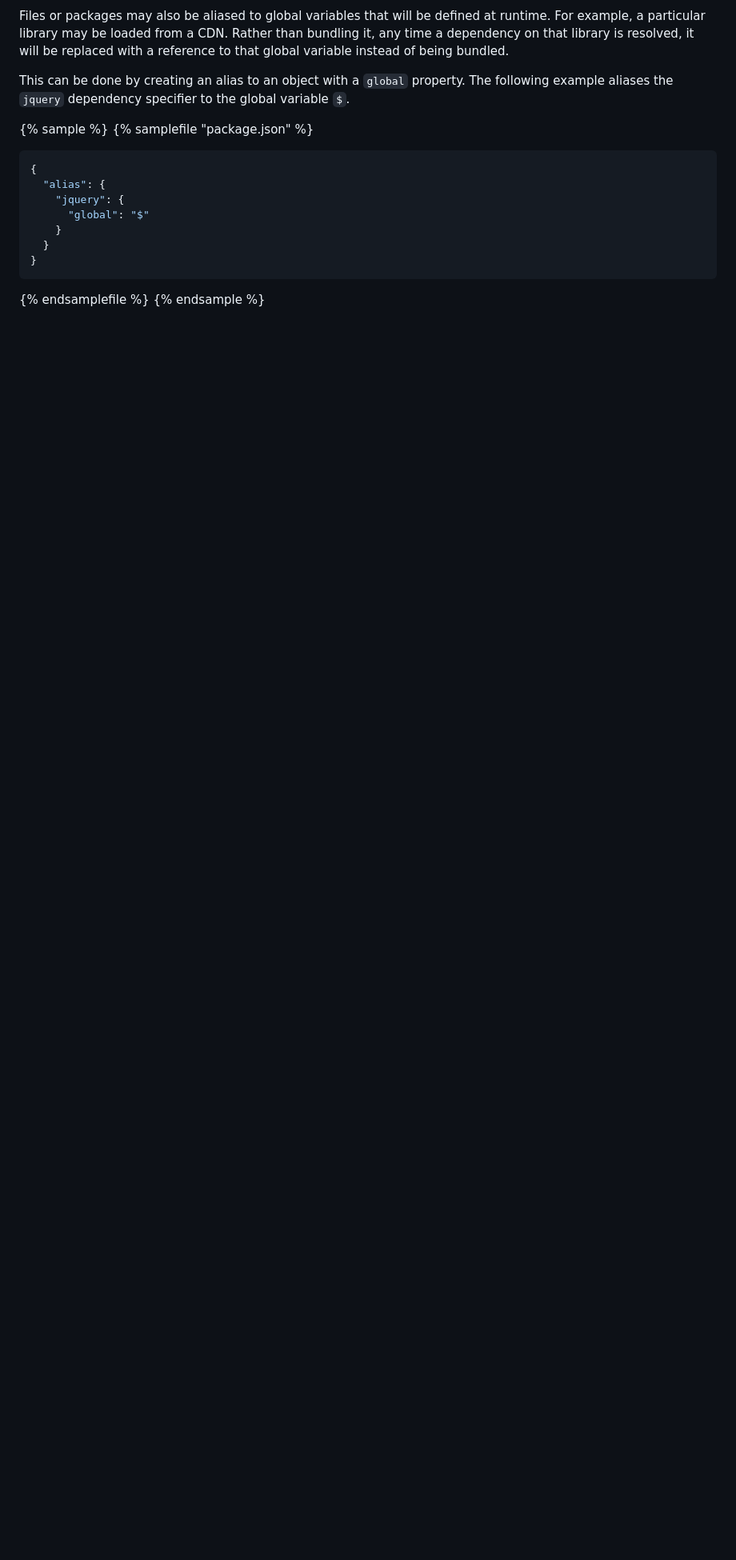
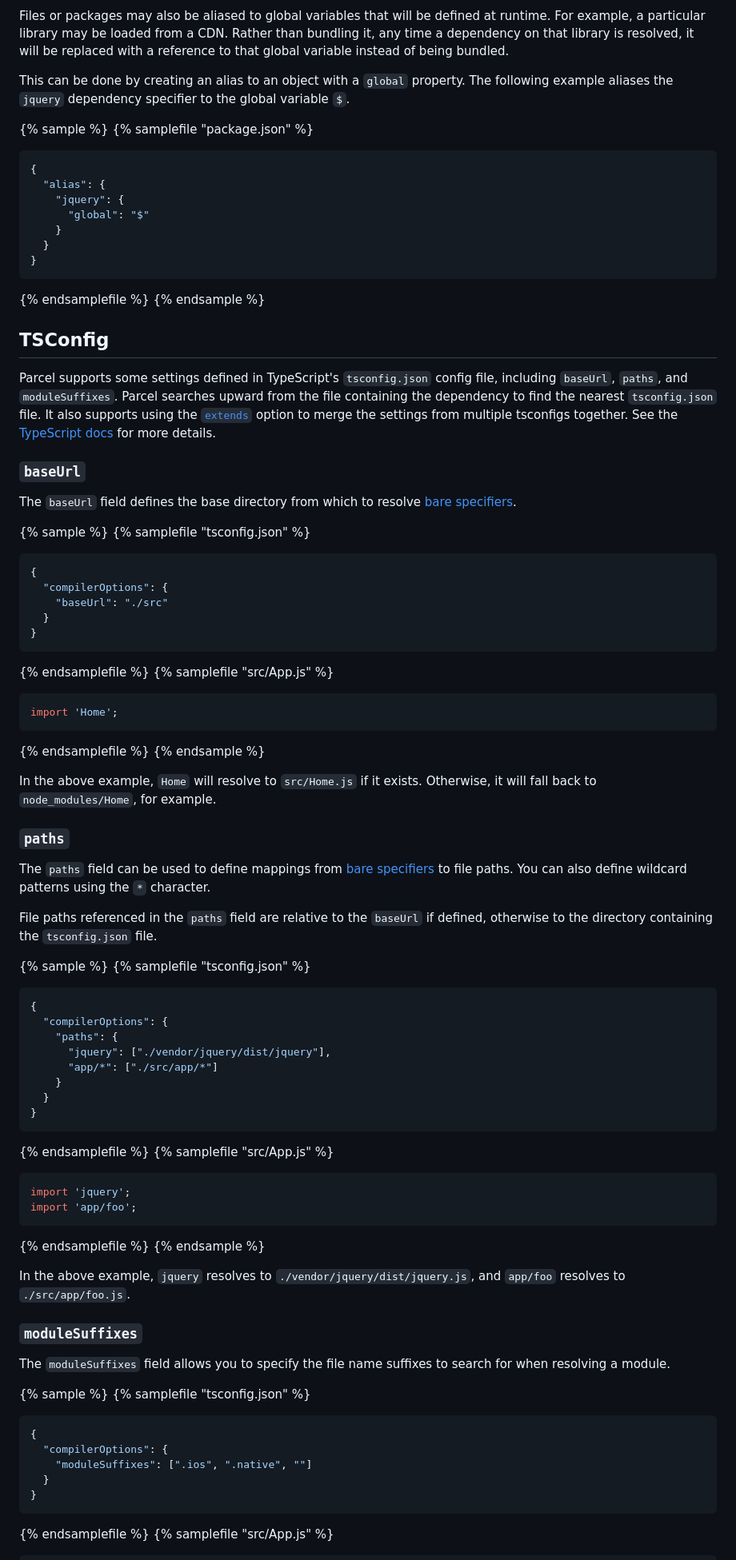
Before and after one commit to parcel-bundler/website, a Markdown page: src/features/dependency-resolution.md, the part around one of its changes. Shown at 80% size. GitHub-like rendering; blank space fills up the shorter version.

Commit message:
Document tsconfig features.

````diff
--- a/src/features/dependency-resolution.md
+++ b/src/features/dependency-resolution.md
@@ -610,3 +610,85 @@ This can be done by creating an alias to an object with a `global` property. The
 {% endsamplefile %}
 {% endsample %}
 
+## TSConfig
+
+Parcel supports some settings defined in TypeScript's `tsconfig.json` config file, including `baseUrl`, `paths`, and `moduleSuffixes`. Parcel searches upward from the file containing the dependency to find the nearest `tsconfig.json` file. It also supports using the [`extends`](https://www.typescriptlang.org/tsconfig#extends) option to merge the settings from multiple tsconfigs together. See the [TypeScript docs](https://www.typescriptlang.org/tsconfig) for more details.
+
+### `baseUrl`
+
+The `baseUrl` field defines the base directory from which to resolve [bare specifiers](#bare-specifiers).
+
+{% sample %}
+{% samplefile "tsconfig.json" %}
+
+```json
+{
+  "compilerOptions": {
+    "baseUrl": "./src"
+  }
+}
+```
+
+{% endsamplefile %}
+{% samplefile "src/App.js" %}
+
+```js
+import 'Home';
+```
+
+{% endsamplefile %}
+{% endsample %}
+
+In the above example, `Home` will resolve to `src/Home.js` if it exists. Otherwise, it will fall back to `node_modules/Home`, for example.
+
+### `paths`
+
+The `paths` field can be used to define mappings from [bare specifiers](#bare-specifiers) to file paths. You can also define wildcard patterns using the `*` character.
+
+ File paths referenced in the `paths` field are relative to the `baseUrl` if defined, otherwise to the directory containing the `tsconfig.json` file.
+
+{% sample %}
+{% samplefile "tsconfig.json" %}
+
+```json
+{
+  "compilerOptions": {
+    "paths": {
+      "jquery": ["./vendor/jquery/dist/jquery"],
+      "app/*": ["./src/app/*"]
+    }
+  }
+}
+```
+
+{% endsamplefile %}
+{% samplefile "src/App.js" %}
+
+```js
+import 'jquery';
+import 'app/foo';
+```
+
+{% endsamplefile %}
+{% endsample %}
+
+In the above example, `jquery` resolves to `./vendor/jquery/dist/jquery.js`, and `app/foo` resolves to `./src/app/foo.js`.
+
+### `moduleSuffixes`
+
+The `moduleSuffixes` field allows you to specify the file name suffixes to search for when resolving a module.
+
+{% sample %}
+{% samplefile "tsconfig.json" %}
+
+```json
+{
+  "compilerOptions": {
+    "moduleSuffixes": [".ios", ".native", ""]
+  }
+}
+```
+
+{% endsamplefile %}
+{% samplefile "src/App.js" %}
+
````
Also changed, not shown: other parts of src/features/dependency-resolution.md (+9 -0 lines).
